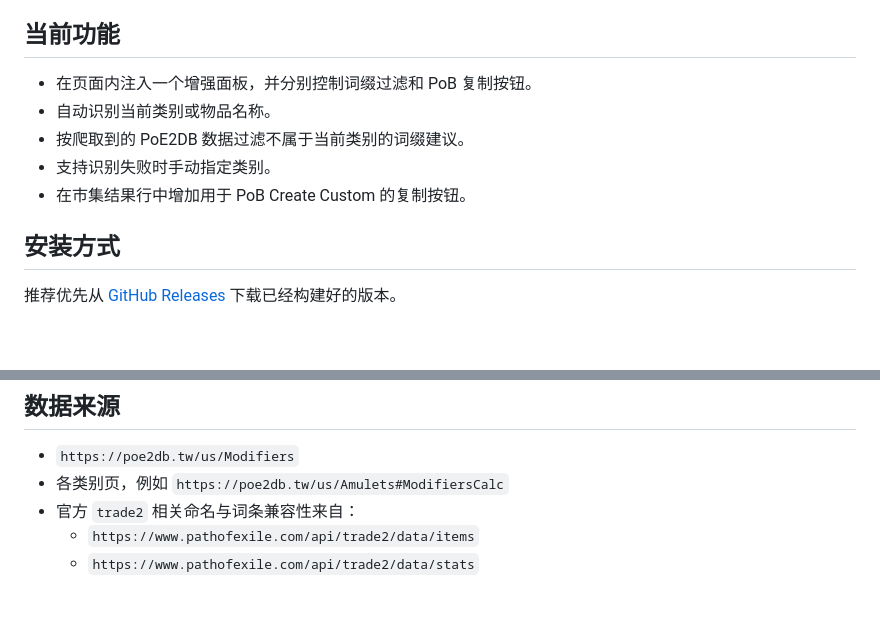
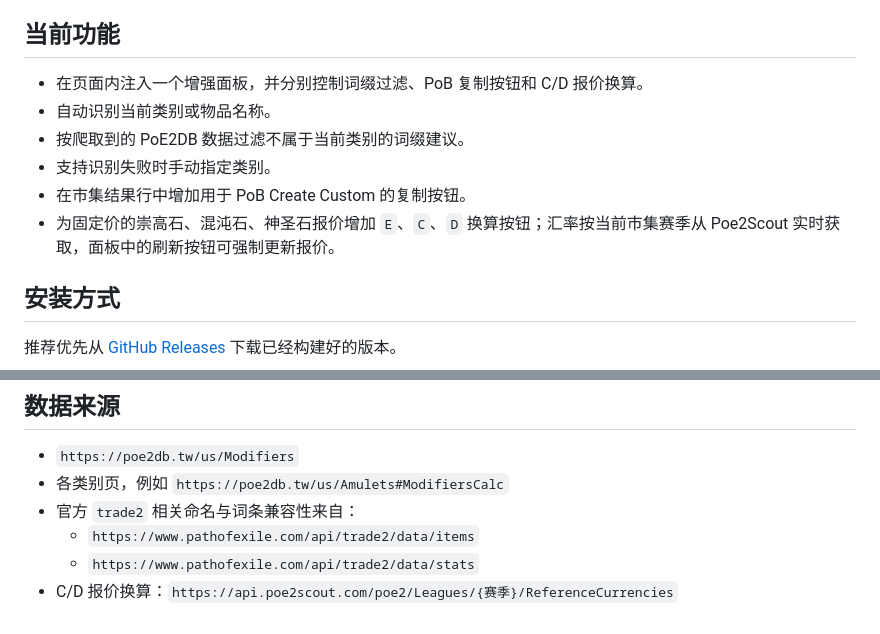
Before and after one commit to WAY29/poe2-marketwright, a Markdown page: README.zh-CN.md, 2 parts joined by grey strips. Rendered like a GitHub page; blank space fills up the shorter version.

```diff
--- a/README.zh-CN.md
+++ b/README.zh-CN.md
@@ -6,11 +6,12 @@ PoE2 Marketwright 是一个面向《流放之路 2》官方市集页面的浏览
 
 ## 当前功能
 
-- 在页面内注入一个增强面板，并分别控制词缀过滤和 PoB 复制按钮。
+- 在页面内注入一个增强面板，并分别控制词缀过滤、PoB 复制按钮和 C/D 报价换算。
 - 自动识别当前类别或物品名称。
 - 按爬取到的 PoE2DB 数据过滤不属于当前类别的词缀建议。
 - 支持识别失败时手动指定类别。
 - 在市集结果行中增加用于 PoB Create Custom 的复制按钮。
+- 为固定价的崇高石、混沌石、神圣石报价增加 `E`、`C`、`D` 换算按钮；汇率按当前市集赛季从 Poe2Scout 实时获取，面板中的刷新按钮可强制更新报价。
 
 ## 安装方式
 
@@ -48,3 +49,4 @@ uv run --project scripts python scripts/build_extension_data.py --split-dir buil
 - 官方 `trade2` 相关命名与词条兼容性来自：
   - `https://www.pathofexile.com/api/trade2/data/items`
   - `https://www.pathofexile.com/api/trade2/data/stats`
+- C/D 报价换算：`https://api.poe2scout.com/poe2/Leagues/{赛季}/ReferenceCurrencies`
```
Also changed, not shown: README.md (+3 -1 lines), images/currency/chaos-orb.png (added), images/currency/divine-orb.png (added), images/currency/exalted-orb.png (added), 13 other files.
